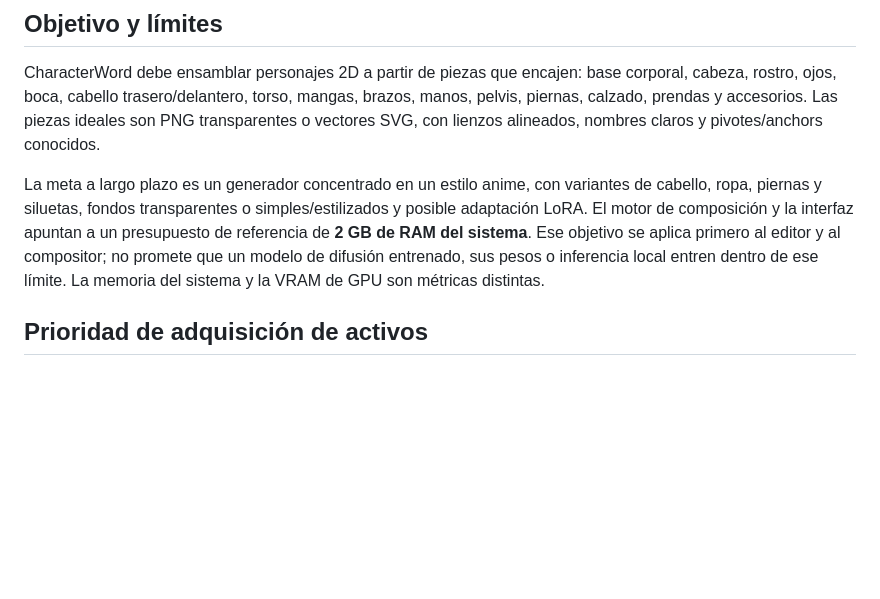
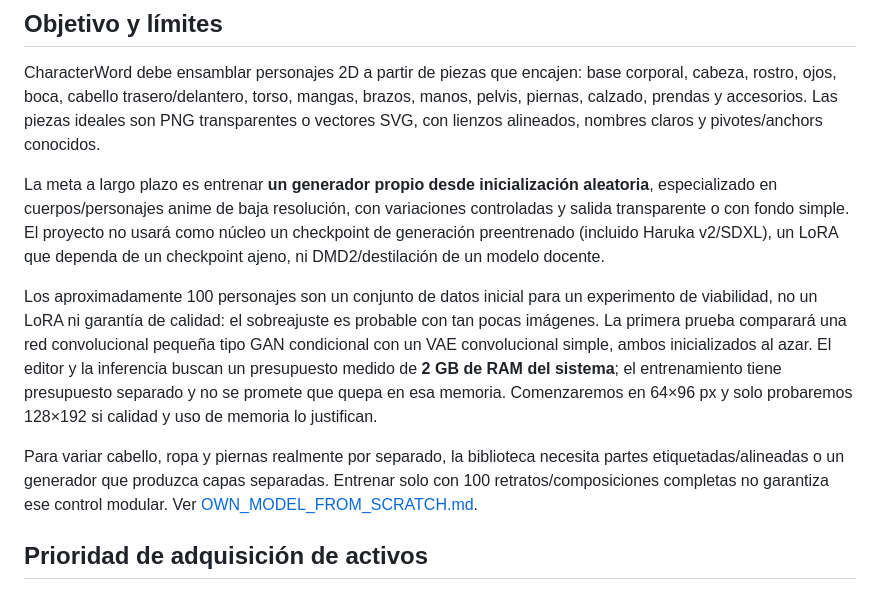
Before and after one commit to rikosama473-sketch/characterword, a Markdown page: docs/RESOURCE_DISCOVERY_AND_LOW_MEMORY_ROADMAP.md, the part around the change. GitHub-like rendering; blank space fills up the shorter version.

Commit message:
Align resource roadmap with model trained from scratch

```diff
--- a/docs/RESOURCE_DISCOVERY_AND_LOW_MEMORY_ROADMAP.md
+++ b/docs/RESOURCE_DISCOVERY_AND_LOW_MEMORY_ROADMAP.md
@@ -8,7 +8,11 @@
 
 CharacterWord debe ensamblar personajes 2D a partir de piezas que encajen: base corporal, cabeza, rostro, ojos, boca, cabello trasero/delantero, torso, mangas, brazos, manos, pelvis, piernas, calzado, prendas y accesorios. Las piezas ideales son PNG transparentes o vectores SVG, con lienzos alineados, nombres claros y pivotes/anchors conocidos.
 
-La meta a largo plazo es un generador concentrado en un estilo anime, con variantes de cabello, ropa, piernas y siluetas, fondos transparentes o simples/estilizados y posible adaptación LoRA. El motor de composición y la interfaz apuntan a un presupuesto de referencia de **2 GB de RAM del sistema**. Ese objetivo se aplica primero al editor y al compositor; no promete que un modelo de difusión entrenado, sus pesos o inferencia local entren dentro de ese límite. La memoria del sistema y la VRAM de GPU son métricas distintas.
+La meta a largo plazo es entrenar **un generador propio desde inicialización aleatoria**, especializado en cuerpos/personajes anime de baja resolución, con variaciones controladas y salida transparente o con fondo simple. El proyecto no usará como núcleo un checkpoint de generación preentrenado (incluido Haruka v2/SDXL), un LoRA que dependa de un checkpoint ajeno, ni DMD2/destilación de un modelo docente.
+
+Los aproximadamente 100 personajes son un conjunto de datos inicial para un experimento de viabilidad, no un LoRA ni garantía de calidad: el sobreajuste es probable con tan pocas imágenes. La primera prueba comparará una red convolucional pequeña tipo GAN condicional con un VAE convolucional simple, ambos inicializados al azar. El editor y la inferencia buscan un presupuesto medido de **2 GB de RAM del sistema**; el entrenamiento tiene presupuesto separado y no se promete que quepa en esa memoria. Comenzaremos en 64×96 px y solo probaremos 128×192 si calidad y uso de memoria lo justifican.
+
+Para variar cabello, ropa y piernas realmente por separado, la biblioteca necesita partes etiquetadas/alineadas o un generador que produzca capas separadas. Entrenar solo con 100 retratos/composiciones completas no garantiza ese control modular. Ver [OWN_MODEL_FROM_SCRATCH.md](OWN_MODEL_FROM_SCRATCH.md).
 
 ## Prioridad de adquisición de activos
 
```
